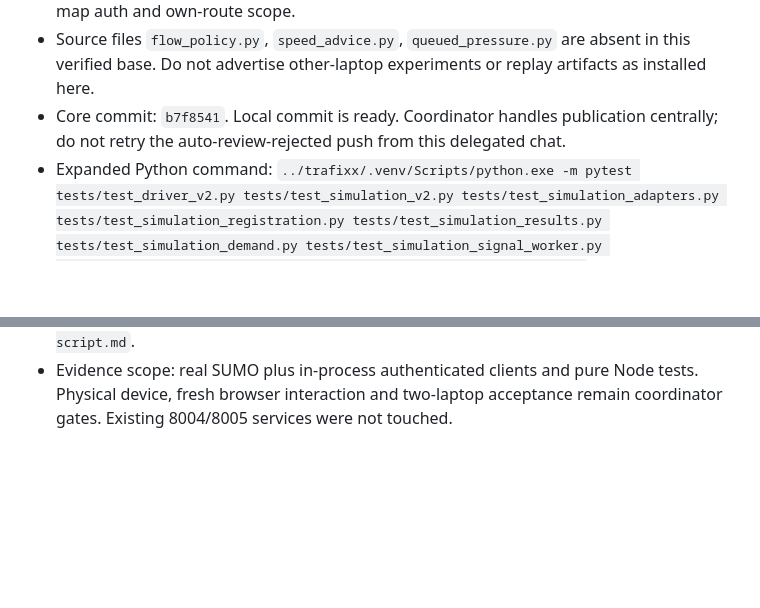
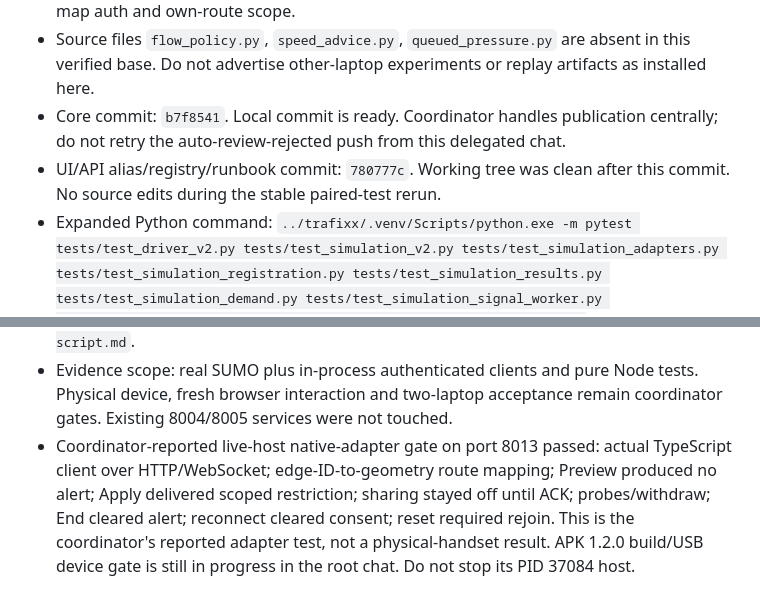
Before and after one commit to makekush7-netizen/Traffix-, a Markdown page: docs/final-sim-status.md, 2 parts joined by grey strips. Rendered like a GitHub page; blank space fills up the shorter version.

Commit message:
Record coordinator native gate and USB demo instructions

```diff
--- a/docs/final-sim-status.md
+++ b/docs/final-sim-status.md
@@ -11,8 +11,10 @@ Contract frozen and implemented for native app integration.
 - Core readiness: implemented. Focused acceptance: `../trafixx/.venv/Scripts/python.exe -m pytest tests/test_driver_v2.py tests/test_simulation_v2.py tests/test_unified_phone_guidance.py -q --tb=short` — 13 passed (11.95 s), one Starlette TestClient deprecation warning. Includes real SUMO operator Preview/Apply/End → driver alerts, frozen v1 frames, zero phone uplinks without consent, reset token rejection, driver map auth and own-route scope.
 - Source files `flow_policy.py`, `speed_advice.py`, `queued_pressure.py` are absent in this verified base. Do not advertise other-laptop experiments or replay artifacts as installed here.
 - Core commit: `b7f8541`. Local commit is ready. Coordinator handles publication centrally; do not retry the auto-review-rejected push from this delegated chat.
+- UI/API alias/registry/runbook commit: `780777c`. Working tree was clean after this commit. No source edits during the stable paired-test rerun.
 - Expanded Python command: `../trafixx/.venv/Scripts/python.exe -m pytest tests/test_driver_v2.py tests/test_simulation_v2.py tests/test_simulation_adapters.py tests/test_simulation_registration.py tests/test_simulation_results.py tests/test_simulation_demand.py tests/test_simulation_signal_worker.py tests/test_unified_phone_guidance.py tests/test_unified_launcher.py tests/test_unified_summary.py -q --tb=short --basetemp=.cache/final-sim-pytest` — 73 passed, one paired-results failure in 158.56 s. The engine source was edited between the two test-run hashes; comparison correctly rejected unequal execution hashes. Stable-source rerun of that single test is running; the guard is unchanged.
 - Latest additive tests: `../trafixx/.venv/Scripts/python.exe -m pytest tests/test_driver_v2.py -q --tb=short` — 2 passed in 16.62 s, one Starlette deprecation warning. Includes driver registry, event alias and real event-end audit.
 - Node: `node --test web/src/operator/phone-state.test.mjs web/src/operator/protocol.test.mjs web/src/shared/vehicle-motion.test.mjs web/src/shared/vehicle-picking.test.mjs web/src/shared/signal-presentation.test.mjs` — 24 passed. `node --check web/src/operator/phone.js` and `node --check web/src/operator/app.js` passed.
 - Browser fallback waits for matching consent/decision ACK, shows worker-confirmed route application, disables duplicate decisions, withdraws on background, starts sharing off on reconnect, and polls own route restriction alerts. Replay omits live phone overlays. Sensor-outage effect is accurately labelled. Bullet-only presenter runbook: `docs/final-demo-script.md`.
 - Evidence scope: real SUMO plus in-process authenticated clients and pure Node tests. Physical device, fresh browser interaction and two-laptop acceptance remain coordinator gates. Existing 8004/8005 services were not touched.
+- Coordinator-reported live-host native-adapter gate on port 8013 passed: actual TypeScript client over HTTP/WebSocket; edge-ID-to-geometry route mapping; Preview produced no alert; Apply delivered scoped restriction; sharing stayed off until ACK; probes/withdraw; End cleared alert; reconnect cleared consent; reset required rejoin. This is the coordinator's reported adapter test, not a physical-handset result. APK 1.2.0 build/USB device gate is still in progress in the root chat. Do not stop its PID 37084 host.
```
Also changed, not shown: docs/final-demo-script.md (+1 -0 lines).
